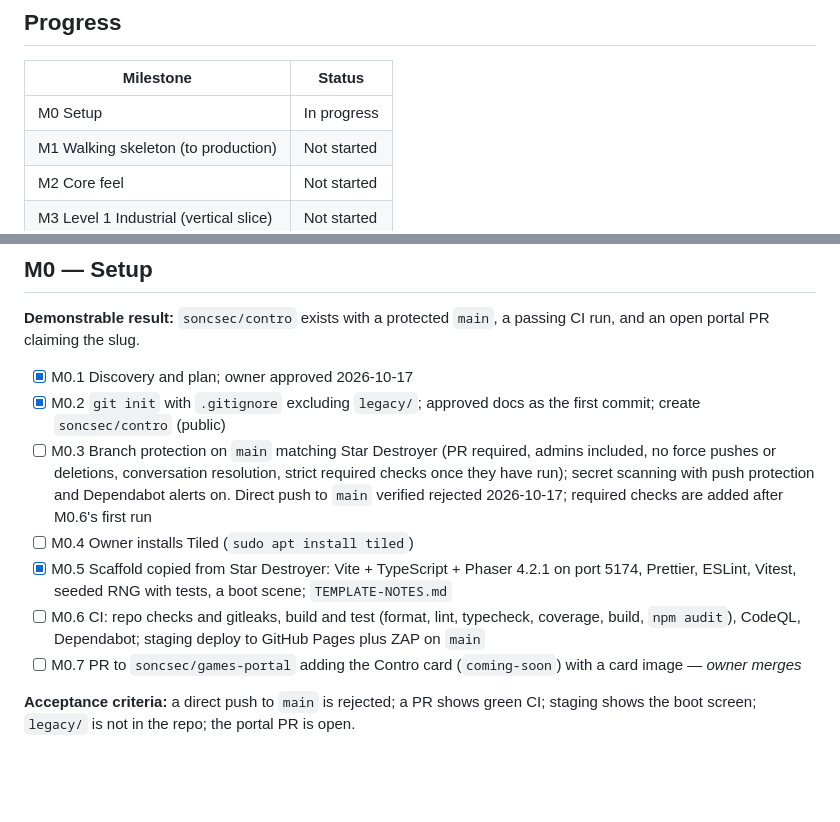
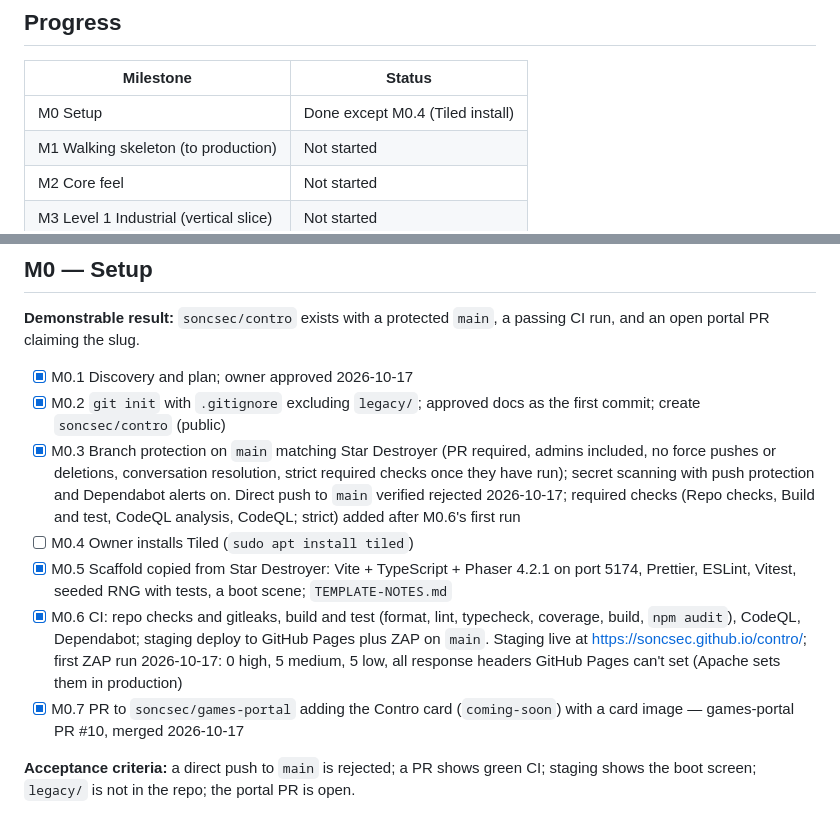
Before and after one commit to soncsec/contro, a Markdown page: ROADMAP.md, 2 parts joined by grey strips. Rendered like a GitHub page; blank space fills up the shorter version.

Commit message:
Record M0 setup results in the roadmap
Co-Authored-By: Claude Opus 5.5 <noreply@anthropic.com>

```diff
--- a/ROADMAP.md
+++ b/ROADMAP.md
@@ -7,7 +7,7 @@
 
 | Milestone | Status |
 |---|---|
-| M0 Setup | In progress |
+| M0 Setup | Done except M0.4 (Tiled install) |
 | M1 Walking skeleton (to production) | Not started |
 | M2 Core feel | Not started |
 | M3 Level 1 Industrial (vertical slice) | Not started |
@@ -36,11 +36,11 @@
 
 - [x] M0.1 Discovery and plan; owner approved 2026-10-17
 - [x] M0.2 `git init` with `.gitignore` excluding `legacy/`; approved docs as the first commit; create `soncsec/contro` (public)
-- [ ] M0.3 Branch protection on `main` matching Star Destroyer (PR required, admins included, no force pushes or deletions, conversation resolution, strict required checks once they have run); secret scanning with push protection and Dependabot alerts on. Direct push to `main` verified rejected 2026-10-17; required checks are added after M0.6's first run
+- [x] M0.3 Branch protection on `main` matching Star Destroyer (PR required, admins included, no force pushes or deletions, conversation resolution, strict required checks once they have run); secret scanning with push protection and Dependabot alerts on. Direct push to `main` verified rejected 2026-10-17; required checks (Repo checks, Build and test, CodeQL analysis, CodeQL; strict) added after M0.6's first run
 - [ ] M0.4 Owner installs Tiled (`sudo apt install tiled`)
 - [x] M0.5 Scaffold copied from Star Destroyer: Vite + TypeScript + Phaser 4.2.1 on port 5174, Prettier, ESLint, Vitest, seeded RNG with tests, a boot scene; `TEMPLATE-NOTES.md`
-- [ ] M0.6 CI: repo checks and gitleaks, build and test (format, lint, typecheck, coverage, build, `npm audit`), CodeQL, Dependabot; staging deploy to GitHub Pages plus ZAP on `main`
-- [ ] M0.7 PR to `soncsec/games-portal` adding the Contro card (`coming-soon`) with a card image — *owner merges*
+- [x] M0.6 CI: repo checks and gitleaks, build and test (format, lint, typecheck, coverage, build, `npm audit`), CodeQL, Dependabot; staging deploy to GitHub Pages plus ZAP on `main`. Staging live at https://soncsec.github.io/contro/; first ZAP run 2026-10-17: 0 high, 5 medium, 5 low, all response headers GitHub Pages can't set (Apache sets them in production)
+- [x] M0.7 PR to `soncsec/games-portal` adding the Contro card (`coming-soon`) with a card image — games-portal PR #10, merged 2026-10-17
 
 **Acceptance criteria:** a direct push to `main` is rejected; a PR shows green CI; staging shows the boot screen; `legacy/` is not in the repo; the portal PR is open.
 
```
